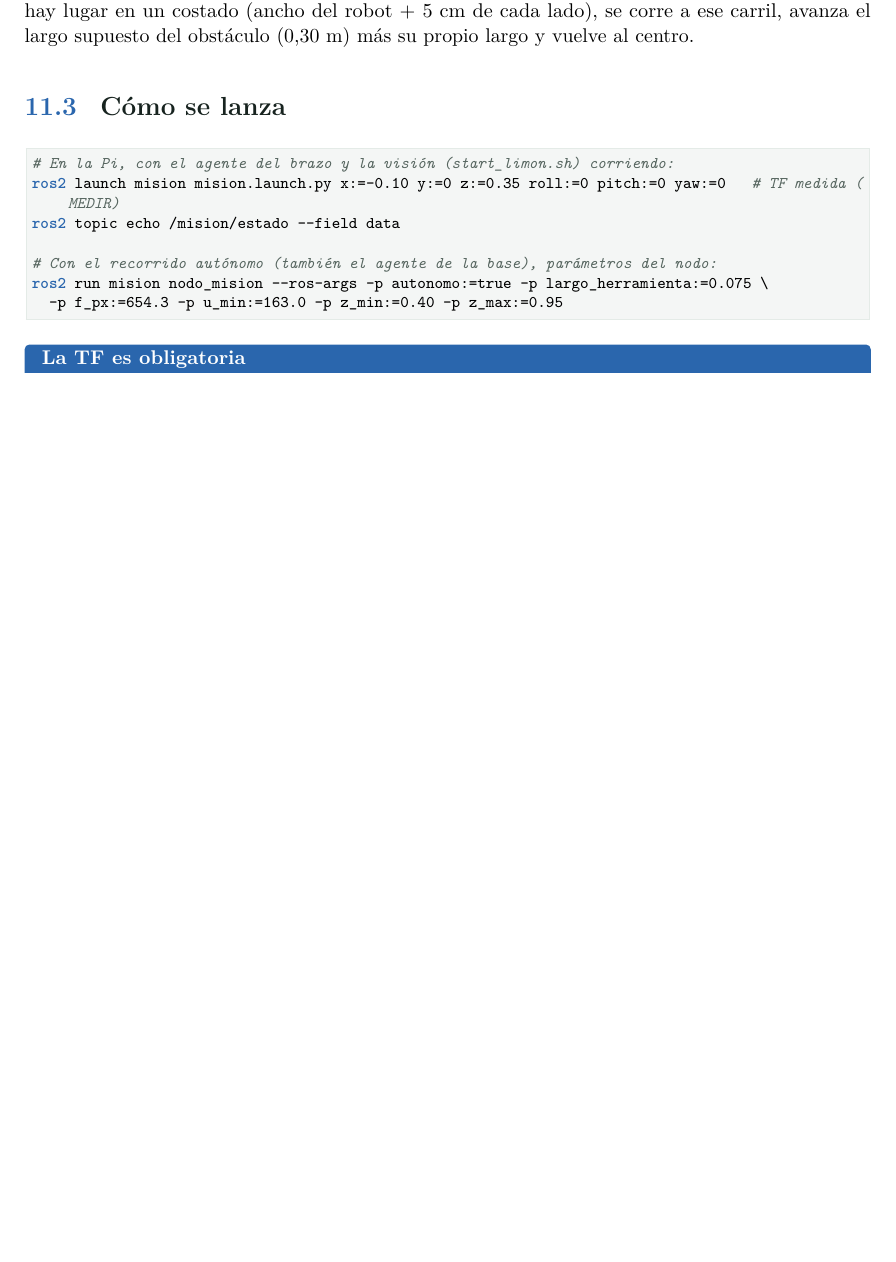
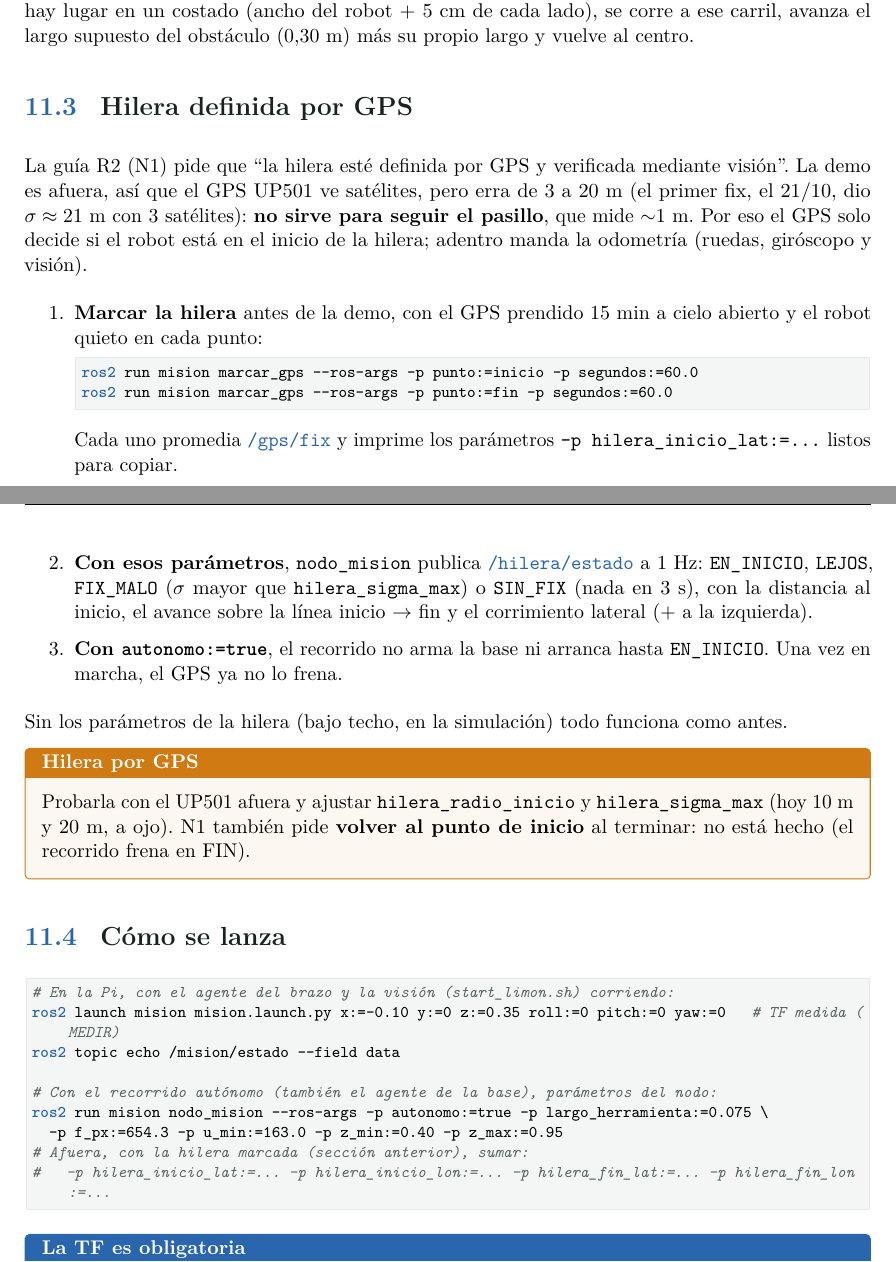
Before and after one commit to HecVelaz/recolector_de_frutas, a LaTeX thesis (docs/manual/manual.tex, which reads docs/manual/capitulos/11_mision.tex): part of page 58 of 72 before the commit and two parts of pages 59 and 60 of 74 after it, the two joined at a grey line, cut so that both start at the same text, the shorter picture padded with empty space. Compiled offline with pdfLaTeX.

Commit message:
Manual: hilera definida por GPS (N1), estado del GPS y tópicos nuevos
Co-Authored-By: Claude Opus 5.5 <noreply@anthropic.com>
Claude-Session: https://claude.ai/code/session_01TzL9WMRkL2omkZshZhMS1D

```diff
--- a/docs/manual/capitulos/11_mision.tex
+++ b/docs/manual/capitulos/11_mision.tex
@@ -186,6 +188,35 @@ cono de $\pm 7{,}5^\circ$, el recorrido calcula qué parte del pasillo ocupa el
 (ancho del robot + 5~cm de cada lado), se corre a ese carril, avanza el largo supuesto del obstáculo (0,30~m) más su
 propio largo y vuelve al centro.
 
+\section{Hilera definida por GPS}\label{sec:hilera-gps}
+
+La guía R2 (N1) pide que ``la hilera esté definida por GPS y verificada mediante visión''. La demo es afuera, así
+que el GPS UP501 ve satélites, pero erra de 3 a 20~m (el primer fix, el 21/10, dio $\sigma \approx 21$~m con 3
+satélites): \textbf{no sirve para seguir el pasillo}, que mide $\sim$1~m. Por eso el GPS solo decide si el robot está
+en el inicio de la hilera; adentro manda la odometría (ruedas, giróscopo y visión).
+
+\begin{enumerate}
+  \item \textbf{Marcar la hilera} antes de la demo, con el GPS prendido 15~min a cielo abierto y el robot quieto en
+        cada punto:
+\begin{lstlisting}[language=consola]
+ros2 run mision marcar_gps --ros-args -p punto:=inicio -p segundos:=60.0
+ros2 run mision marcar_gps --ros-args -p punto:=fin -p segundos:=60.0
+\end{lstlisting}
+        Cada uno promedia \topic{/gps/fix} y imprime los parámetros \cod{-p hilera\_inicio\_lat:=\ldots} listos para copiar.
+  \item \textbf{Con esos parámetros}, \cod{nodo\_mision} publica \topic{/hilera/estado} a 1~Hz: \cod{EN\_INICIO},
+        \cod{LEJOS}, \cod{FIX\_MALO} ($\sigma$ mayor que \cod{hilera\_sigma\_max}) o \cod{SIN\_FIX} (nada en 3~s), con la
+        distancia al inicio, el avance sobre la línea inicio → fin y el corrimiento lateral (+ a la izquierda).
+  \item \textbf{Con \cod{autonomo:=true}}, el recorrido no arma la base ni arranca hasta \cod{EN\_INICIO}. Una vez
+        en marcha, el GPS ya no lo frena.
+\end{enumerate}
+
+Sin los parámetros de la hilera (bajo techo, en la simulación) todo funciona como antes.
+
+\begin{pendiente}[Hilera por GPS]
+Probarla con el UP501 afuera y ajustar \cod{hilera\_radio\_inicio} y \cod{hilera\_sigma\_max} (hoy 10~m y 20~m, a
+ojo). N1 también pide \textbf{volver al punto de inicio} al terminar: no está hecho (el recorrido frena en FIN).
+\end{pendiente}
+
 \section{Cómo se lanza}
 
 \begin{lstlisting}[language=consola]
@@ -196,6 +227,8 @@ ros2 topic echo /mision/estado --field data
 # Con el recorrido autónomo (también el agente de la base), parámetros del nodo:
 ros2 run mision nodo_mision --ros-args -p autonomo:=true -p largo_herramienta:=0.075 \
   -p f_px:=654.3 -p u_min:=163.0 -p z_min:=0.40 -p z_max:=0.95
+# Afuera, con la hilera marcada (sección anterior), sumar:
+#   -p hilera_inicio_lat:=... -p hilera_inicio_lon:=... -p hilera_fin_lat:=... -p hilera_fin_lon:=...
 \end{lstlisting}
 
 \begin{nota}[La TF es obligatoria]
```
Also changed, not shown: docs/manual/capitulos/13_puesta_en_marcha.tex (+2 -1 lines), docs/manual/capitulos/15_estado.tex (+2 -2 lines), docs/manual/capitulos/a_referencia.tex (+3 -2 lines), docs/manual/capitulos/11_mision.tex (8 more changed lines), 1 other file.
